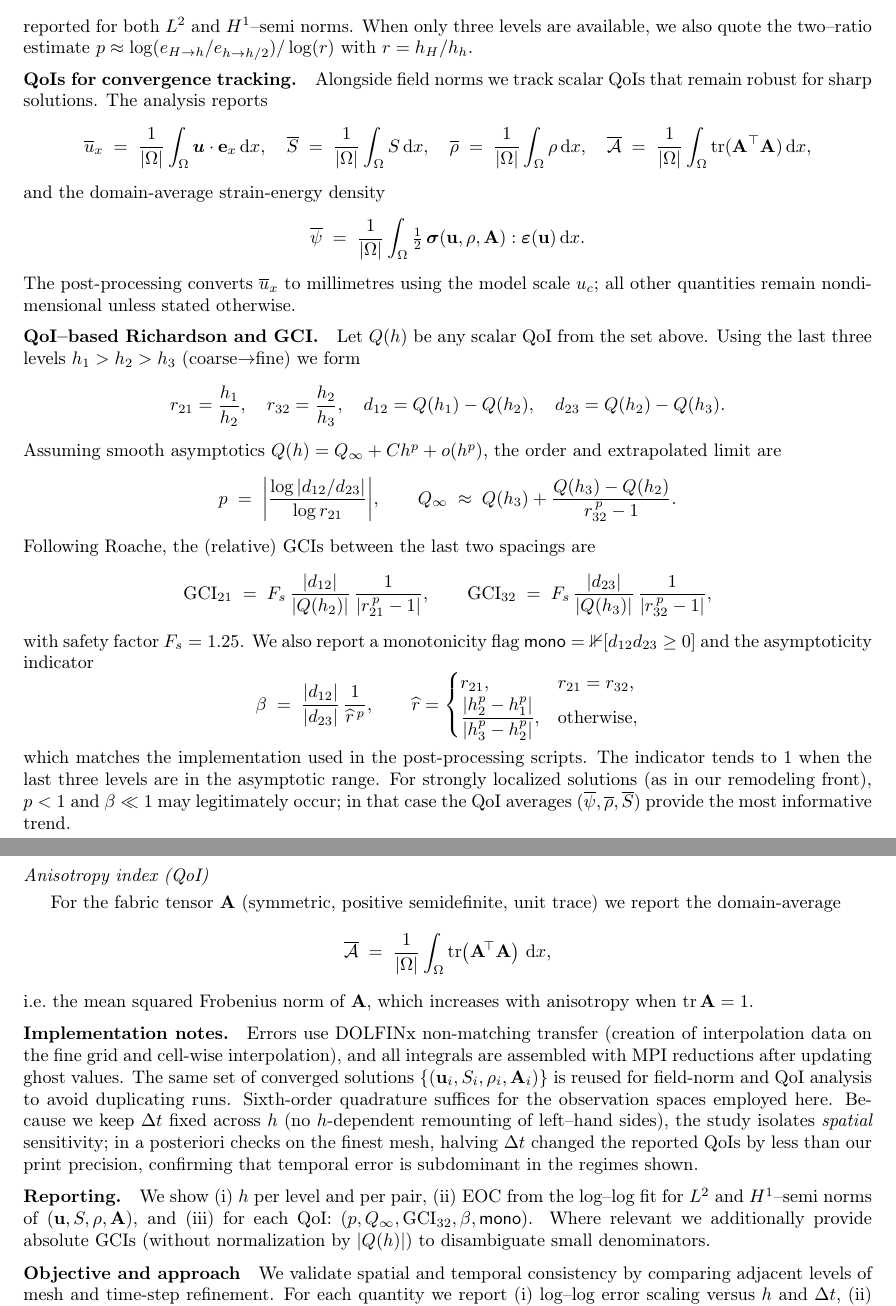
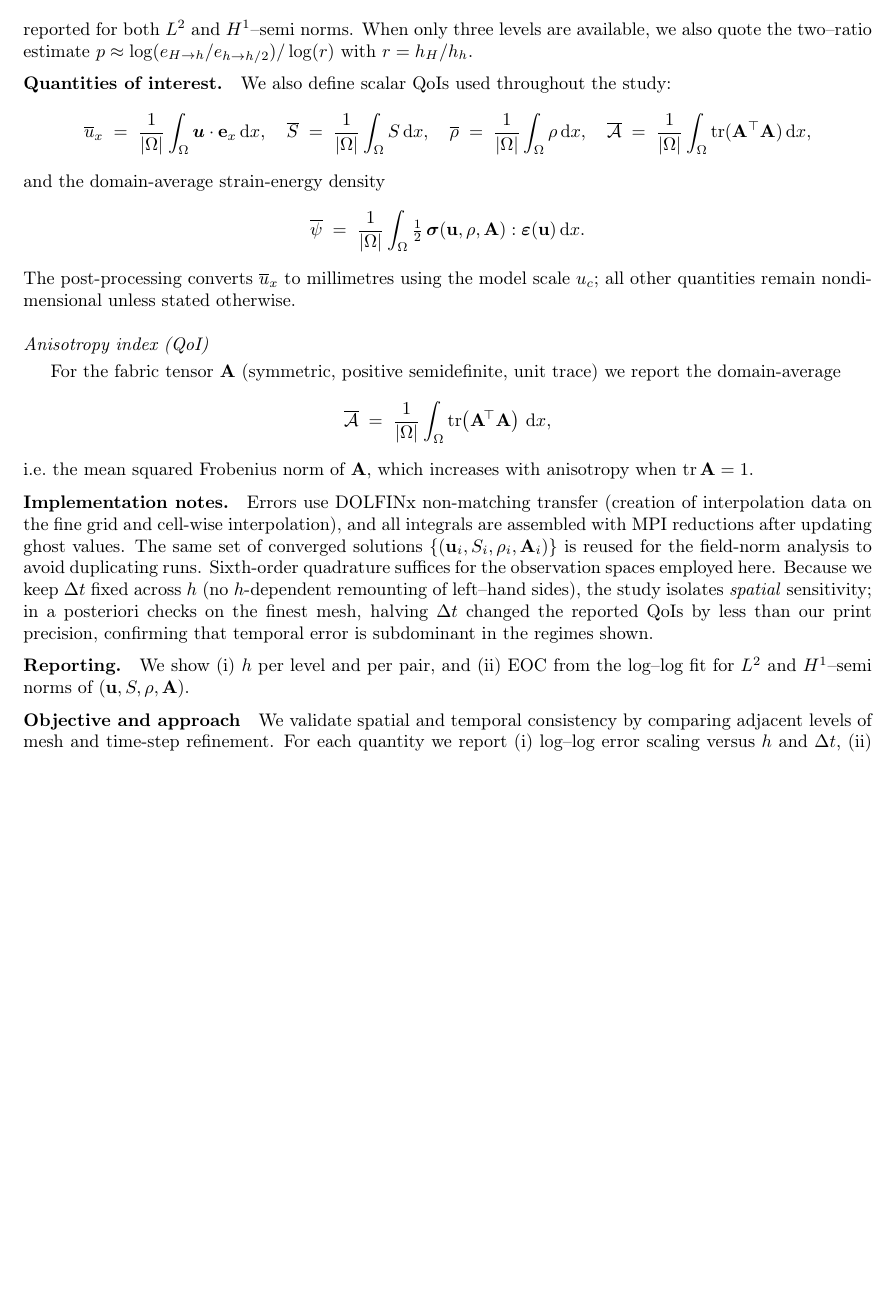
Before and after one commit to petr-henys/Smoothly-Coupled-Remodeling-with-Nonlocal-Stimulus-and-Fabric-Guided-Anisotropy, a LaTeX paper (manuscript/manuscript.tex, which reads manuscript/sections/convergence_performance.tex): two parts of pages 13 and 14 of 18 before the commit and part of page 13 of 18 after it, the two joined at a grey line, cut so that both start at the same text, the shorter picture padded with empty space. Compiled offline with pdfLaTeX.

Commit message:
Refactor convergence and performance section for clarity by simplifying descriptions and updating terminology

```diff
--- a/manuscript/sections/convergence_performance.tex
+++ b/manuscript/sections/convergence_performance.tex
@@ -23,8 +23,8 @@ p \;=\; \arg\min_{p} \sum_{i} \big(\log e_{i\to i+1}^{X,\bullet} - p\log h_{i+1}
 \]
 reported for both $L^2$ and $H^1$–semi norms. When only three levels are available, we also quote the two–ratio estimate $p \approx \log(e_{H\to h}/e_{h\to h/2})/\log(r)$ with $r=h_H/h_h$.
 
-\paragraph{QoIs for convergence tracking.}
-Alongside field norms we track scalar QoIs that remain robust for sharp solutions. The analysis reports
+\paragraph{Quantities of interest.}
+We also define scalar QoIs used throughout the study:
 \[
 \overline{u}_x \;=\; \frac{1}{|\Omega|}\int_\Omega \boldsymbol{u}\cdot\mathbf{e}_x\,\mathrm{d}x,\quad
 \overline{S} \;=\; \frac{1}{|\Omega|}\int_\Omega S\,\mathrm{d}x,\quad
@@ -37,31 +37,7 @@ and the domain-average strain-energy density
 \]
 The post-processing converts $\overline{u}_x$ to millimetres using the model scale $u_c$; all other quantities remain nondimensional unless stated otherwise.
 
-\paragraph{QoI–based Richardson and GCI.}
-Let $Q(h)$ be any scalar QoI from the set above. Using the last three levels $h_1>h_2>h_3$ (coarse$\to$fine) we form
-\[
-r_{21}=\frac{h_1}{h_2},\quad r_{32}=\frac{h_2}{h_3},\quad
-d_{12}=Q(h_1)-Q(h_2),\quad d_{23}=Q(h_2)-Q(h_3).
-\]
-Assuming smooth asymptotics $Q(h)=Q_\infty + C h^p + o(h^p)$, the order and extrapolated limit are
-\[
-p \;=\; \bigg|\frac{\log|d_{12}/d_{23}|}{\log r_{21}}\bigg|,\qquad
-Q_\infty \;\approx\; Q(h_3) + \frac{Q(h_3)-Q(h_2)}{r_{32}^{\,p}-1}.
-\]
-Following Roache, the (relative) GCIs between the last two spacings are
-\[
-\mathrm{GCI}_{21} \;=\; F_s\,\frac{|d_{12}|}{|Q(h_2)|}\,\frac{1}{|r_{21}^{\,p}-1|},\qquad
-\mathrm{GCI}_{32} \;=\; F_s\,\frac{|d_{23}|}{|Q(h_3)|}\,\frac{1}{|r_{32}^{\,p}-1|},
-\]
-with safety factor $F_s=1.25$. We also report a monotonicity flag $\mathsf{mono}=\mathbb{1}[d_{12}d_{23}\ge 0]$ and the asymptoticity indicator
-\[
-\beta \;=\; \frac{|d_{12}|}{|d_{23}|}\,\frac{1}{\widehat r^{\,p}},\qquad
-\widehat r = \begin{cases}
- r_{21}, & r_{21}=r_{32},\\
-\dfrac{|h_2^{p}-h_1^{p}|}{|h_3^{p}-h_2^{p}|}, & \text{otherwise},
-\end{cases}
-\]
-which matches the implementation used in the post-processing scripts. The indicator tends to $1$ when the last three levels are in the asymptotic range. For strongly localized solutions (as in our remodeling front), $p<1$ and $\beta\ll 1$ may legitimately occur; in that case the QoI averages ($\overline{\psi},\overline{\rho},\overline{S}$) provide the most informative trend.
+
 
 \subsection*{Anisotropy index (QoI)}
 For the fabric tensor $\mathbf A$ (symmetric, positive semidefinite, unit trace) we report the domain-average
@@ -71,10 +47,10 @@ For the fabric tensor $\mathbf A$ (symmetric, positive semidefinite, unit trace)
 i.e.\ the mean squared Frobenius norm of $\mathbf A$, which increases with anisotropy when $\mathrm{tr}\,\mathbf A=1$.
 
 \paragraph{Implementation notes.}
-Errors use DOLFINx non-matching transfer (creation of interpolation data on the fine grid and cell-wise interpolation), and all integrals are assembled with MPI reductions after updating ghost values. The same set of converged solutions $\{(\mathbf{u}_i,S_i,\rho_i,\mathbf{A}_i)\}$ is reused for field-norm and QoI analysis to avoid duplicating runs. Sixth-order quadrature suffices for the observation spaces employed here. Because we keep $\Delta t$ fixed across $h$ (no $h$-dependent remounting of left--hand sides), the study isolates \emph{spatial} sensitivity; in a posteriori checks on the finest mesh, halving $\Delta t$ changed the reported QoIs by less than our print precision, confirming that temporal error is subdominant in the regimes shown.
+Errors use DOLFINx non-matching transfer (creation of interpolation data on the fine grid and cell-wise interpolation), and all integrals are assembled with MPI reductions after updating ghost values. The same set of converged solutions $\{(\mathbf{u}_i,S_i,\rho_i,\mathbf{A}_i)\}$ is reused for the field-norm analysis to avoid duplicating runs. Sixth-order quadrature suffices for the observation spaces employed here. Because we keep $\Delta t$ fixed across $h$ (no $h$-dependent remounting of left--hand sides), the study isolates \emph{spatial} sensitivity; in a posteriori checks on the finest mesh, halving $\Delta t$ changed the reported QoIs by less than our print precision, confirming that temporal error is subdominant in the regimes shown.
 
 \paragraph{Reporting.}
-We show (i) $h$ per level and per pair, (ii) EOC from the log–log fit for $L^2$ and $H^1$–semi norms of $(\mathbf{u},S,\rho,\mathbf{A})$, and (iii) for each QoI: $(p,Q_\infty,\mathrm{GCI}_{32},\beta,\mathsf{mono})$. Where relevant we additionally provide absolute GCIs (without normalization by $|Q(h)|$) to disambiguate small denominators.
+We show (i) $h$ per level and per pair, and (ii) EOC from the log–log fit for $L^2$ and $H^1$–semi norms of $(\mathbf{u},S,\rho,\mathbf{A})$.
 \label{subsec:subsolver_conv}
 \paragraph{Objective and approach}
 We validate spatial and temporal consistency by comparing adjacent levels of mesh and time-step refinement. For each quantity we report (i) log--log error scaling versus $h$ and $\Delta t$, (ii) local pairwise orders of convergence, and (iii) solver performance scaling.
```
Also changed, not shown: manuscript/manuscript.pdf, manuscript/sections/convergence_performance.tex (2 more changed lines).
